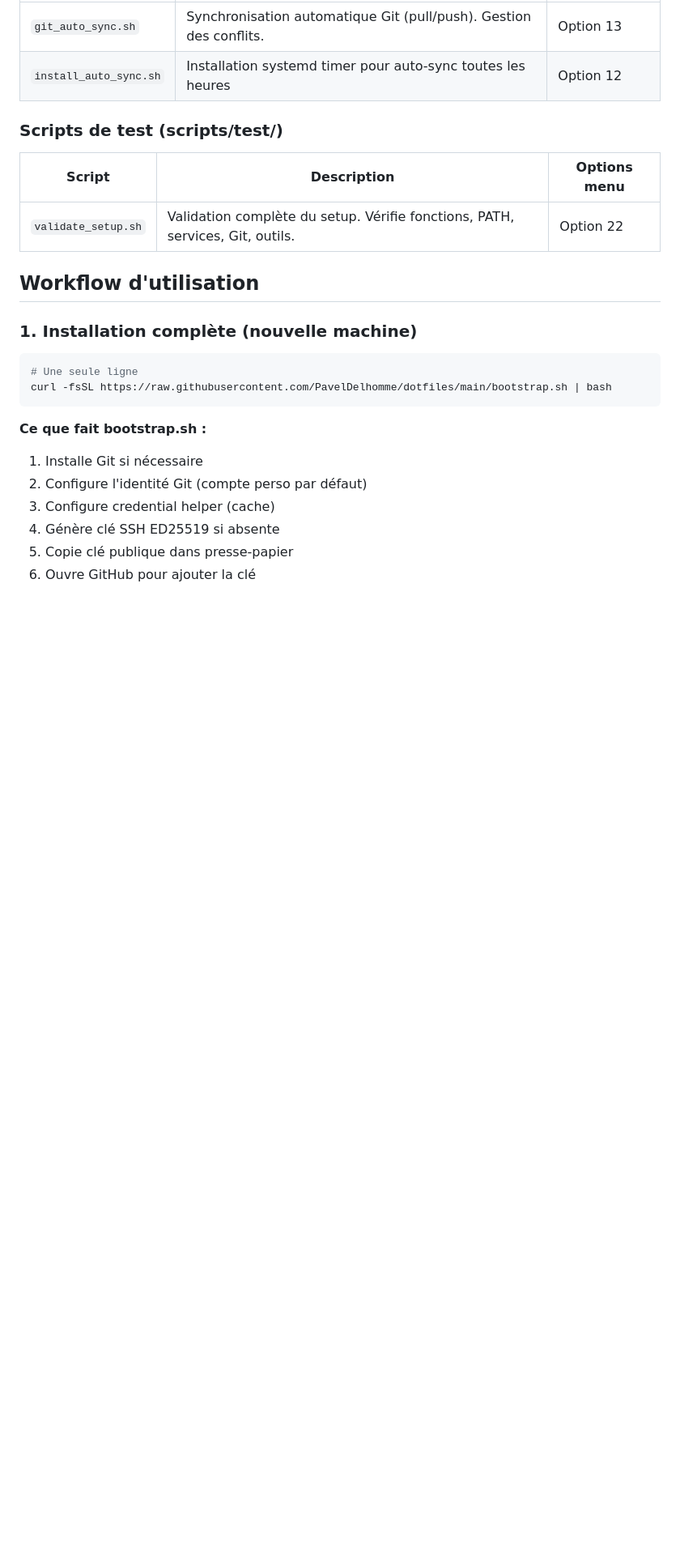
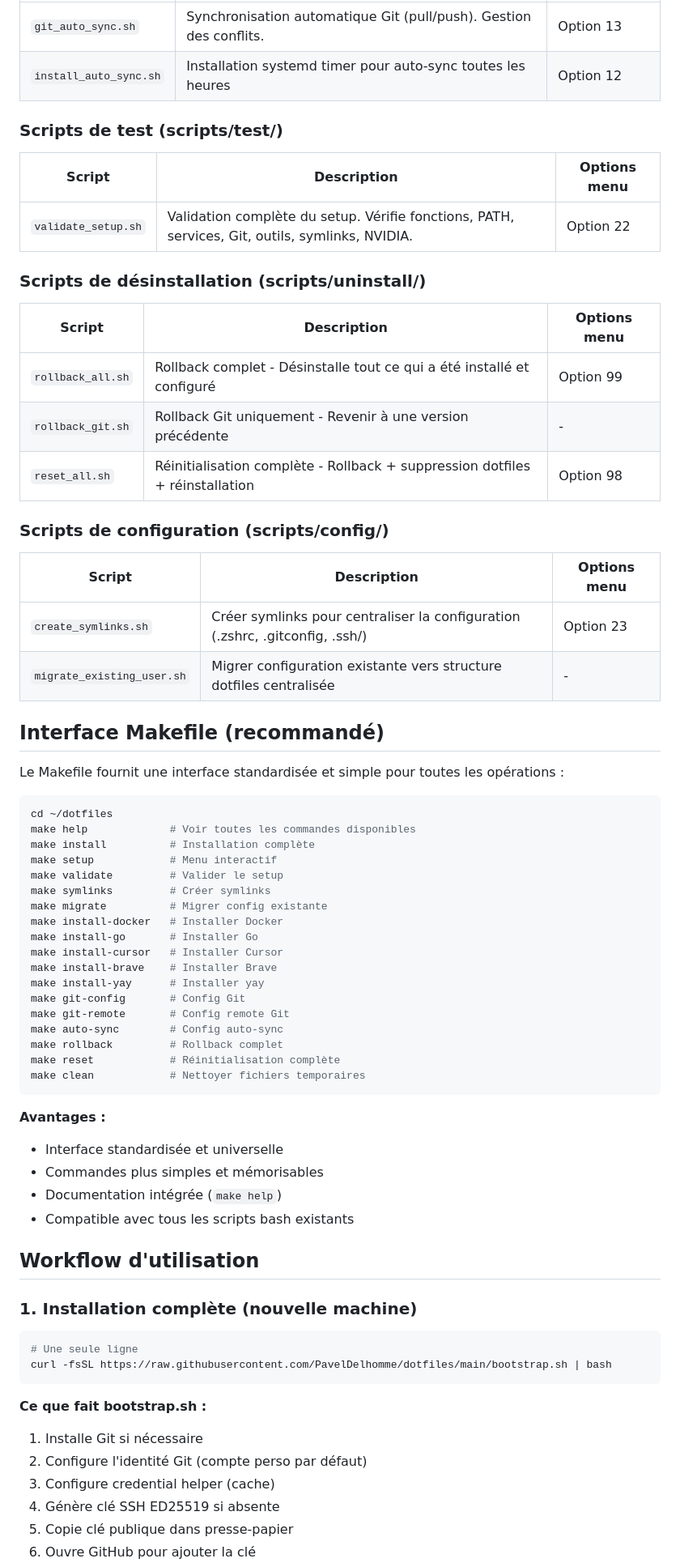
Before and after one commit to PavelDelhomme/dotfiles, a Markdown page: STRUCTURE.md, the part around the change printed below. Shown: that part at 81% size. GitHub-like rendering; blank space fills up the shorter version.

````diff
--- a/STRUCTURE.md
+++ b/STRUCTURE.md
@@ -69,7 +75,53 @@ scripts/
 
 | Script | Description | Options menu |
 |--------|-------------|--------------|
-| `validate_setup.sh` | Validation complète du setup. Vérifie fonctions, PATH, services, Git, outils. | Option 22 |
+| `validate_setup.sh` | Validation complète du setup. Vérifie fonctions, PATH, services, Git, outils, symlinks, NVIDIA. | Option 22 |
+
+### Scripts de désinstallation (scripts/uninstall/)
+
+| Script | Description | Options menu |
+|--------|-------------|--------------|
+| `rollback_all.sh` | Rollback complet - Désinstalle tout ce qui a été installé et configuré | Option 99 |
+| `rollback_git.sh` | Rollback Git uniquement - Revenir à une version précédente | - |
+| `reset_all.sh` | Réinitialisation complète - Rollback + suppression dotfiles + réinstallation | Option 98 |
+
+### Scripts de configuration (scripts/config/)
+
+| Script | Description | Options menu |
+|--------|-------------|--------------|
+| `create_symlinks.sh` | Créer symlinks pour centraliser la configuration (.zshrc, .gitconfig, .ssh/) | Option 23 |
+| `migrate_existing_user.sh` | Migrer configuration existante vers structure dotfiles centralisée | - |
+
+## Interface Makefile (recommandé)
+
+Le Makefile fournit une interface standardisée et simple pour toutes les opérations :
+
+```bash
+cd ~/dotfiles
+make help             # Voir toutes les commandes disponibles
+make install          # Installation complète
+make setup            # Menu interactif
+make validate         # Valider le setup
+make symlinks         # Créer symlinks
+make migrate          # Migrer config existante
+make install-docker   # Installer Docker
+make install-go       # Installer Go
+make install-cursor   # Installer Cursor
+make install-brave    # Installer Brave
+make install-yay      # Installer yay
+make git-config       # Config Git
+make git-remote       # Config remote Git
+make auto-sync        # Config auto-sync
+make rollback         # Rollback complet
+make reset            # Réinitialisation complète
+make clean            # Nettoyer fichiers temporaires
+```
+
+**Avantages :**
+- Interface standardisée et universelle
+- Commandes plus simples et mémorisables
+- Documentation intégrée (`make help`)
+- Compatible avec tous les scripts bash existants
 
 ## Workflow d'utilisation
 
````
Also changed, not shown: other parts of STRUCTURE.md (+8 -2 lines), STATUS.md (+57 -1 lines).
